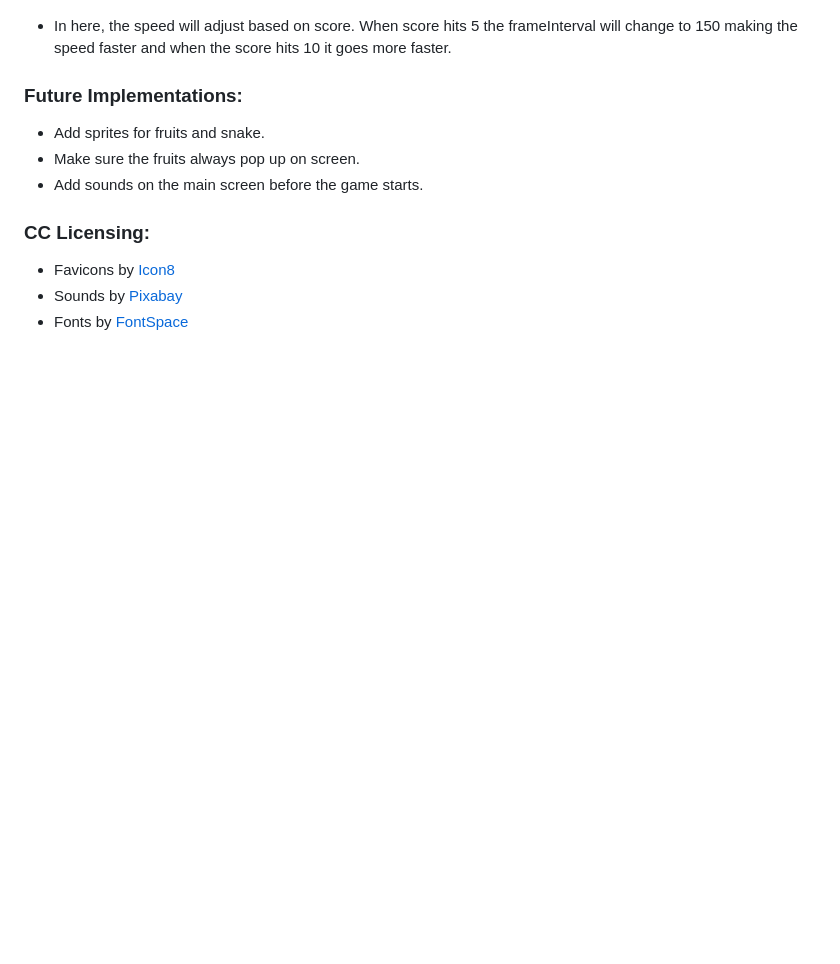
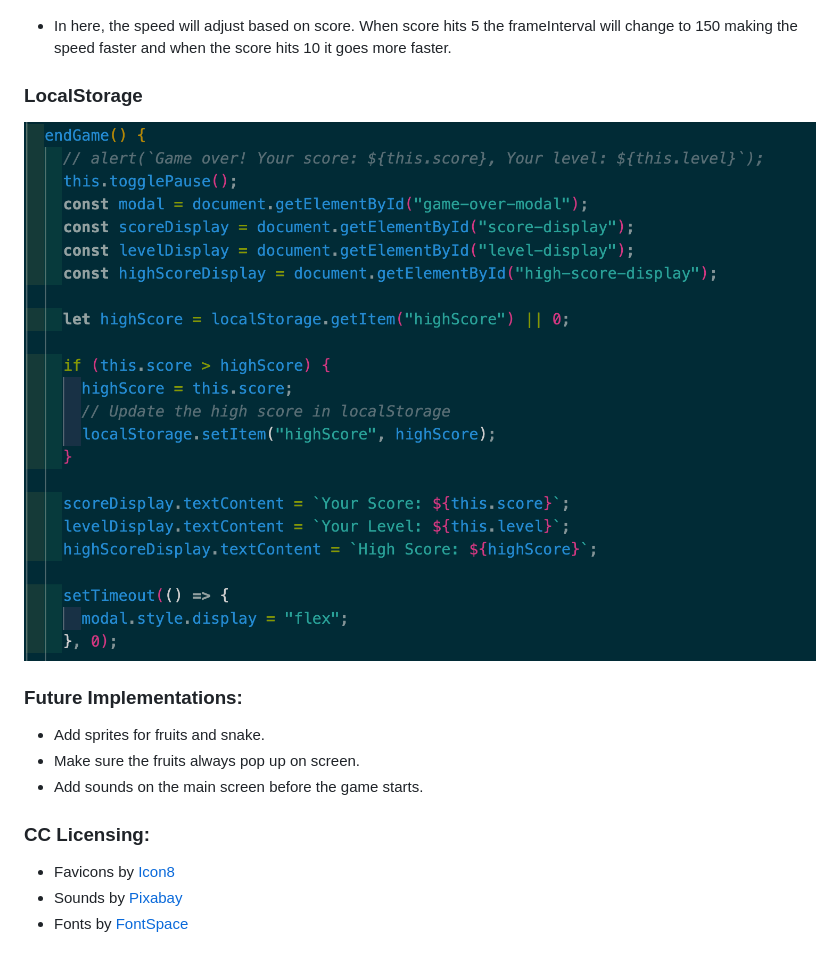
Before and after one commit to Farhatt18/Fruit-Snake, a Markdown page: README.md, the part around the change. Drawn GitHub-style; pictures changed too: assets/localStorage.png (added); blank space fills up the shorter version.

Commit message:
added more codes to readme

```diff
--- a/README.md
+++ b/README.md
@@ -47,6 +47,10 @@ Fruit Snake project will primarily use:
 
 - In here, the speed will adjust based on score. When score hits 5 the frameInterval will change to 150 making the speed faster and when the score hits 10 it goes more faster.
 
+### LocalStorage
+
+![Alt text](./assets/localStorage.png)
+
 ### Future Implementations:
 
 - Add sprites for fruits and snake.
```
Also changed, not shown: assets/speed1.png (renamed from assets/Screenshot 2023-12-20 at 1.34.02 PM.png), assets/speed2.png (renamed from assets/Screenshot 2023-12-20 at 1.35.01 PM.png).
